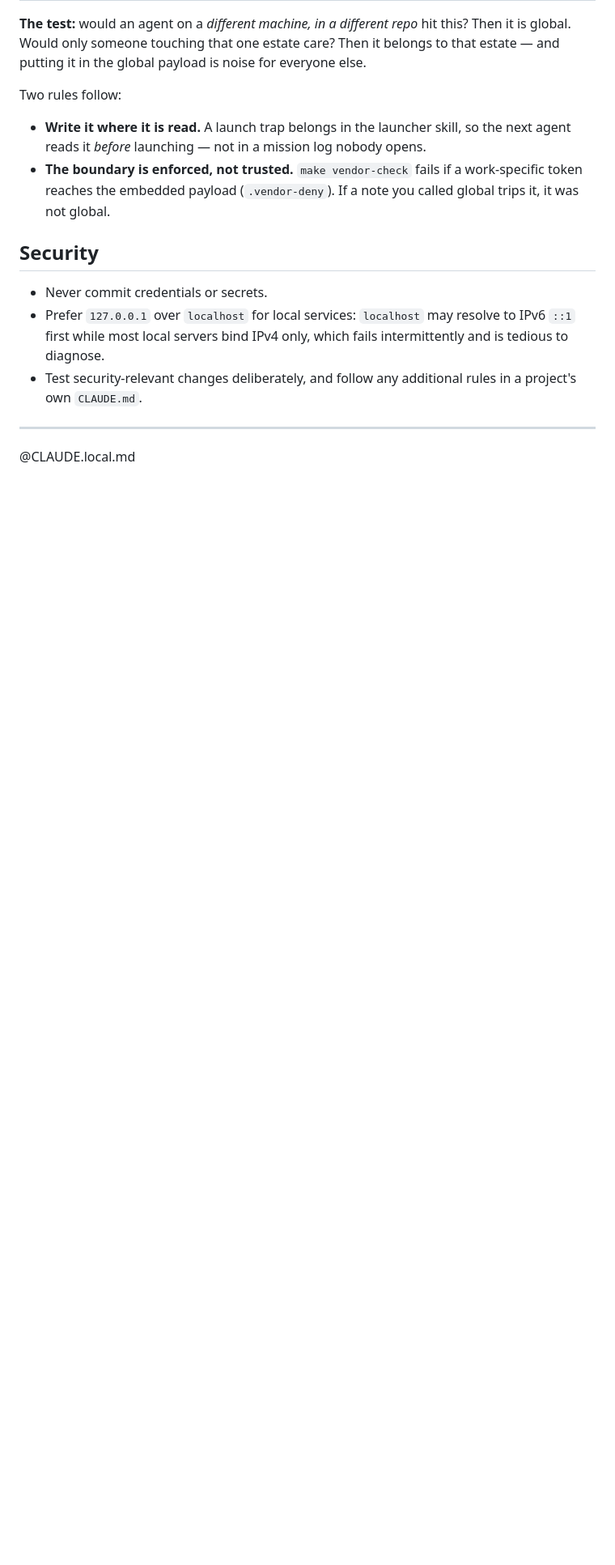
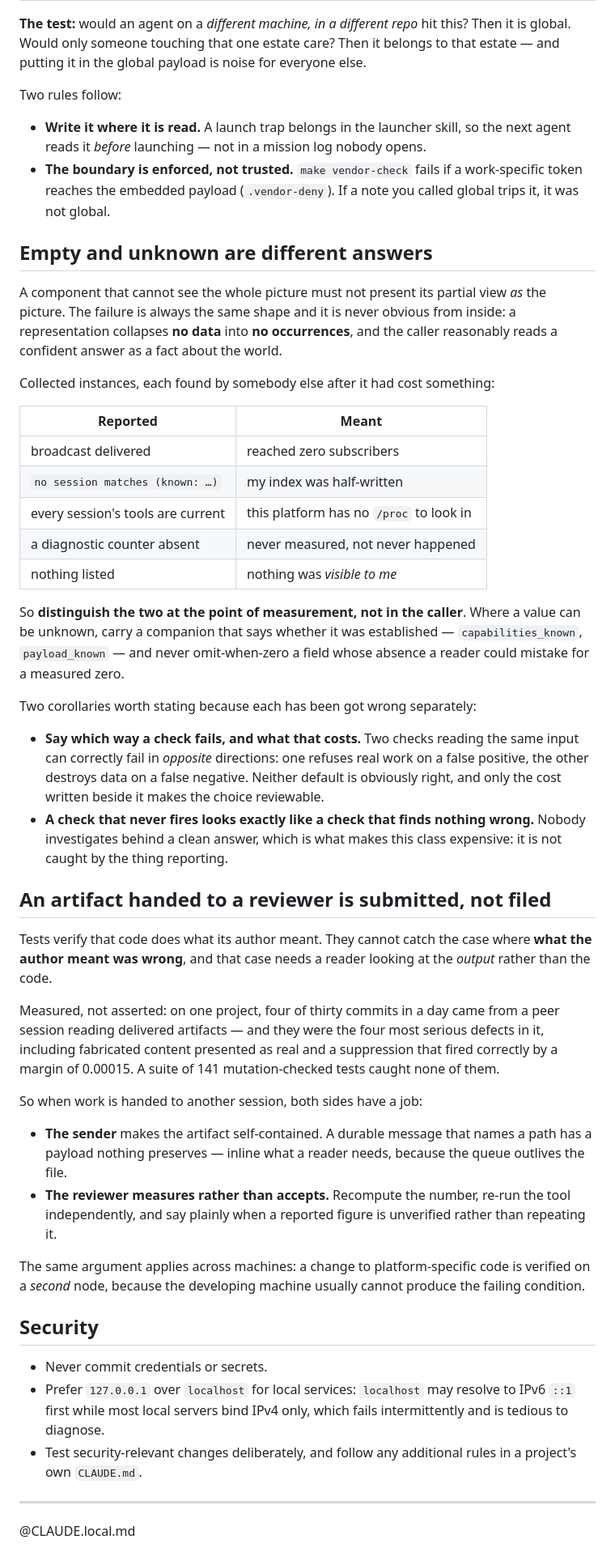
Before and after one commit to alexj212/shabadoo, a Markdown page: config/CLAUDE.md, the part around the change. Shown at 81% size. Rendered like a GitHub page; blank space fills up the shorter version.

Commit message:
Carry the minutes skill, and two conventions a peer argued up a level
The meeting recorder's skill joins the payload. It qualifies by the routing rule
already written here — a tool's real behaviour and the refusals that must not be
forced past, true on any machine rather than facts about one host — and it is
the same shape as claude-sessions and watch. It was a symlink into one checkout
on one machine, so it existed nowhere else; the Mac is about to need it for the
macOS capture work.

Fit to ship for a reason worth recording: its own repo pins it against the CLI
with a test that fails when a command exists the skill does not document, when
the skill names a command that is gone, and now when a flag advertised in
usage() has drifted out — which caught two. A skill that cannot go stale against
its own tool is one that can travel. It still can go stale against reality,
which is what review is for.

Two conventions move into the PORTABLE half, argued for by the session that kept
hitting them:

**Empty and unknown are different answers.** Already a convention here, but this
repo is not where it is needed — it recurred in three unrelated layers of
another project in a single day, and in guidance about shared artifacts. It goes
where every session on every machine reads it, with the collected instances and
the two corollaries each of which has been got wrong separately: say which way a
check fails and what that costs, and remember that a check which never fires is
indistinguishable from one that finds nothing wrong.

**An artifact handed to a reviewer is submitted, not filed.** The evidence is
better than anything I could argue: four of thirty commits in one day came from
a peer reading delivered output rather than code, and they were the four most
serious defects in that project — while 141 mutation-checked tests caught none
of them. Tests verify code does what its author meant; they cannot catch the
author meaning the wrong thing. Both halves are stated, because the sender has a
job too: a durable message naming a path has a payload nothing preserves, so
inline what a reader needs.

Co-Authored-By: Claude Opus 5 (1M context) <noreply@anthropic.com>
Claude-Session: https://claude.ai/code/session_01Krfr6Uy9VEUdJvd5GfcExx

```diff
--- a/config/CLAUDE.md
+++ b/config/CLAUDE.md
@@ -302,6 +302,64 @@ Two rules follow:
 - **The boundary is enforced, not trusted.** `make vendor-check` fails if a work-specific token reaches the
   embedded payload (`.vendor-deny`). If a note you called global trips it, it was not global.
 
+## Empty and unknown are different answers
+
+A component that cannot see the whole picture must not present its partial view
+*as* the picture. The failure is always the same shape and it is never obvious
+from inside: a representation collapses **no data** into **no occurrences**, and
+the caller reasonably reads a confident answer as a fact about the world.
+
+Collected instances, each found by somebody else after it had cost something:
+
+| Reported | Meant |
+|---|---|
+| broadcast delivered | reached zero subscribers |
+| `no session matches (known: …)` | my index was half-written |
+| every session's tools are current | this platform has no `/proc` to look in |
+| a diagnostic counter absent | never measured, not never happened |
+| nothing listed | nothing was *visible to me* |
+
+So **distinguish the two at the point of measurement, not in the caller**. Where
+a value can be unknown, carry a companion that says whether it was established —
+`capabilities_known`, `payload_known` — and never omit-when-zero a field whose
+absence a reader could mistake for a measured zero.
+
+Two corollaries worth stating because each has been got wrong separately:
+
+- **Say which way a check fails, and what that costs.** Two checks reading the
+  same input can correctly fail in *opposite* directions: one refuses real work
+  on a false positive, the other destroys data on a false negative. Neither
+  default is obviously right, and only the cost written beside it makes the
+  choice reviewable.
+- **A check that never fires looks exactly like a check that finds nothing
+  wrong.** Nobody investigates behind a clean answer, which is what makes this
+  class expensive: it is not caught by the thing reporting.
+
+## An artifact handed to a reviewer is submitted, not filed
+
+Tests verify that code does what its author meant. They cannot catch the case
+where **what the author meant was wrong**, and that case needs a reader looking
+at the *output* rather than the code.
+
+Measured, not asserted: on one project, four of thirty commits in a day came
+from a peer session reading delivered artifacts — and they were the four most
+serious defects in it, including fabricated content presented as real and a
+suppression that fired correctly by a margin of 0.00015. A suite of 141
+mutation-checked tests caught none of them.
+
+So when work is handed to another session, both sides have a job:
+
+- **The sender** makes the artifact self-contained. A durable message that names
+  a path has a payload nothing preserves — inline what a reader needs, because
+  the queue outlives the file.
+- **The reviewer measures rather than accepts.** Recompute the number, re-run
+  the tool independently, and say plainly when a reported figure is unverified
+  rather than repeating it.
+
+The same argument applies across machines: a change to platform-specific code is
+verified on a *second* node, because the developing machine usually cannot
+produce the failing condition.
+
 ## Security
 
 - Never commit credentials or secrets.
```
Also changed, not shown: CLAUDE.md (+1 -1 lines), 1 other file.
